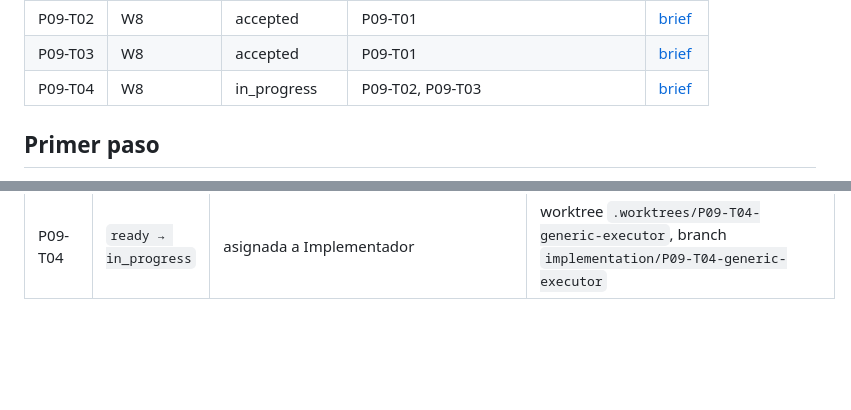
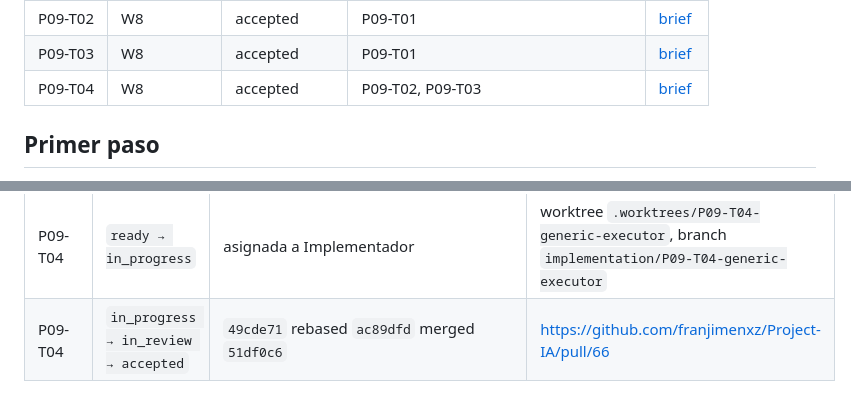
Before and after one commit to franjimenxz/Project-IA, a Markdown page: docs/00-governance/delegation-board.md, 2 parts joined by grey strips. Rendered like a GitHub page; blank space fills up the shorter version.

Commit message:
chore: accept P09-T04; Fase 9 T01–T04 accepted

```diff
--- a/docs/00-governance/delegation-board.md
+++ b/docs/00-governance/delegation-board.md
@@ -63,7 +63,7 @@ Un brief `ready` significa que su especificación está completa; no habilita ej
 | P09-T01 | W8 | accepted | P08-T04 | [brief](../phases/phase-09-mcp-discovery/agent-briefs/P09-T01-architecture-docs.md) |
 | P09-T02 | W8 | accepted | P09-T01 | [brief](../phases/phase-09-mcp-discovery/agent-briefs/P09-T02-open-registry.md) |
 | P09-T03 | W8 | accepted | P09-T01 | [brief](../phases/phase-09-mcp-discovery/agent-briefs/P09-T03-mcp-client.md) |
-| P09-T04 | W8 | in_progress | P09-T02, P09-T03 | [brief](../phases/phase-09-mcp-discovery/agent-briefs/P09-T04-generic-executor.md) |
+| P09-T04 | W8 | accepted | P09-T02, P09-T03 | [brief](../phases/phase-09-mcp-discovery/agent-briefs/P09-T04-generic-executor.md) |
 
 ## Primer paso
 
@@ -204,3 +204,4 @@ Sólo el coordinador edita estados. Cada transición cita commit y evidencia en
 | P09-T03 | `in_progress → in_review → accepted` | `db011bd` rebased `83d6df1` merged `d79c3db` | https://github.com/franjimenxz/Project-IA/pull/63 |
 | P09-T04 | `blocked → ready` | dependencias P09-T02 y P09-T03 aceptadas | [P09-T03](../phases/phase-09-mcp-discovery/evidence/P09-T03.md) |
 | P09-T04 | `ready → in_progress` | asignada a Implementador | worktree `.worktrees/P09-T04-generic-executor`, branch `implementation/P09-T04-generic-executor` |
+| P09-T04 | `in_progress → in_review → accepted` | `49cde71` rebased `ac89dfd` merged `51df0c6` | https://github.com/franjimenxz/Project-IA/pull/66 |
```
Also changed, not shown: other parts of docs/00-governance/delegation-board.md (+1 -1 lines), 1 other file.
